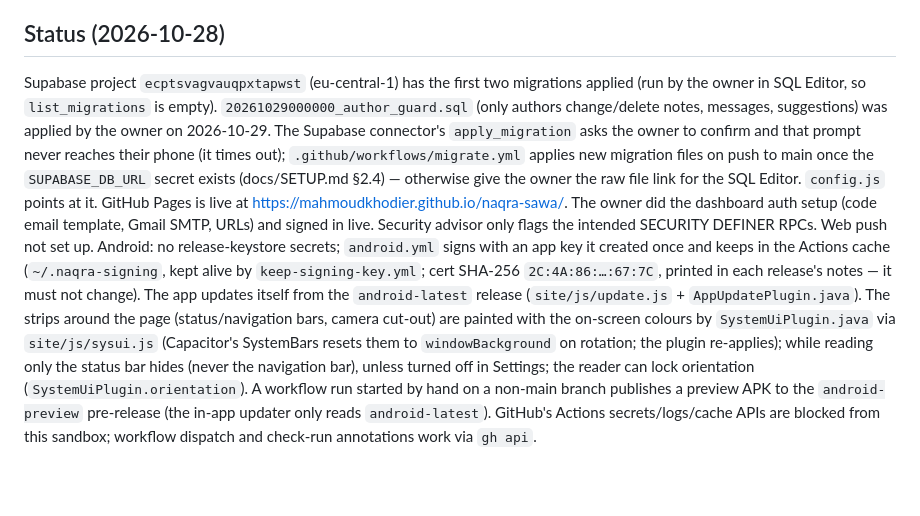
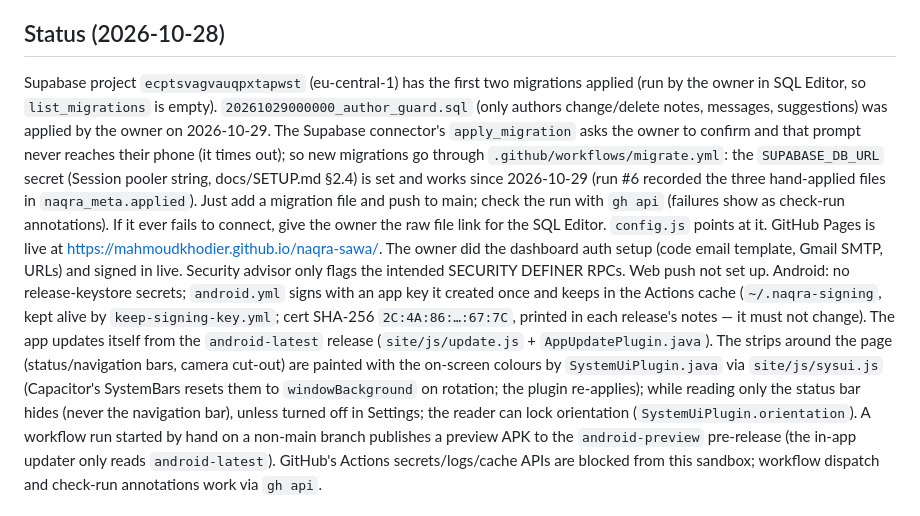
Before and after one commit to MahmoudKhodier/naqra-sawa, a Markdown page: CLAUDE.md, the part around the change. GitHub-like rendering; blank space fills up the shorter version.

Commit message:
Notes: automatic migrations are working
Co-Authored-By: Claude Opus 5.5 <noreply@anthropic.com>
Claude-Session: https://claude.ai/code/session_01Aa2Cvfomi4v3NgEEAkEUoc

```diff
--- a/CLAUDE.md
+++ b/CLAUDE.md
@@ -11,7 +11,7 @@ Arabic-first reading-circle app (PWA + Android via Capacitor) backed by Supabase
 - `tests/sql/` — RLS tests on a throwaway local Postgres 16. `tests/fake-supabase/` + `tests/e2e/` — fake Supabase on local Postgres for Playwright end-to-end tests.
 
 ## Status (2026-10-28)
-Supabase project `ecptsvagvauqpxtapwst` (eu-central-1) has the first two migrations applied (run by the owner in SQL Editor, so `list_migrations` is empty). `20261029000000_author_guard.sql` (only authors change/delete notes, messages, suggestions) was applied by the owner on 2026-10-29. The Supabase connector's `apply_migration` asks the owner to confirm and that prompt never reaches their phone (it times out); `.github/workflows/migrate.yml` applies new migration files on push to main once the `SUPABASE_DB_URL` secret exists (docs/SETUP.md §2.4) — otherwise give the owner the raw file link for the SQL Editor. `config.js` points at it. GitHub Pages is live at https://mahmoudkhodier.github.io/naqra-sawa/. The owner did the dashboard auth setup (code email template, Gmail SMTP, URLs) and signed in live. Security advisor only flags the intended SECURITY DEFINER RPCs. Web push not set up.
+Supabase project `ecptsvagvauqpxtapwst` (eu-central-1) has the first two migrations applied (run by the owner in SQL Editor, so `list_migrations` is empty). `20261029000000_author_guard.sql` (only authors change/delete notes, messages, suggestions) was applied by the owner on 2026-10-29. The Supabase connector's `apply_migration` asks the owner to confirm and that prompt never reaches their phone (it times out); so new migrations go through `.github/workflows/migrate.yml`: the `SUPABASE_DB_URL` secret (Session pooler string, docs/SETUP.md §2.4) is set and works since 2026-10-29 (run #6 recorded the three hand-applied files in `naqra_meta.applied`). Just add a migration file and push to main; check the run with `gh api` (failures show as check-run annotations). If it ever fails to connect, give the owner the raw file link for the SQL Editor. `config.js` points at it. GitHub Pages is live at https://mahmoudkhodier.github.io/naqra-sawa/. The owner did the dashboard auth setup (code email template, Gmail SMTP, URLs) and signed in live. Security advisor only flags the intended SECURITY DEFINER RPCs. Web push not set up.
 Android: no release-keystore secrets; `android.yml` signs with an app key it created once and keeps in the Actions cache (`~/.naqra-signing`, kept alive by `keep-signing-key.yml`; cert SHA-256 `2C:4A:86:…:67:7C`, printed in each release's notes — it must not change). The app updates itself from the `android-latest` release (`site/js/update.js` + `AppUpdatePlugin.java`). The strips around the page (status/navigation bars, camera cut-out) are painted with the on-screen colours by `SystemUiPlugin.java` via `site/js/sysui.js` (Capacitor's SystemBars resets them to `windowBackground` on rotation; the plugin re-applies); while reading only the status bar hides (never the navigation bar), unless turned off in Settings; the reader can lock orientation (`SystemUiPlugin.orientation`). A workflow run started by hand on a non-main branch publishes a preview APK to the `android-preview` pre-release (the in-app updater only reads `android-latest`). GitHub's Actions secrets/logs/cache APIs are blocked from this sandbox; workflow dispatch and check-run annotations work via `gh api`.
 
 ## Reader notes
```
